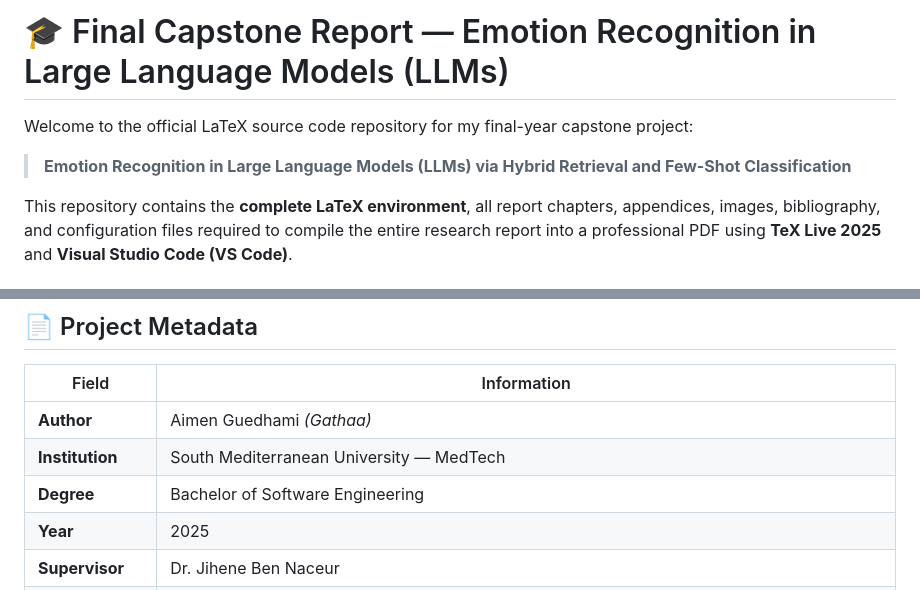
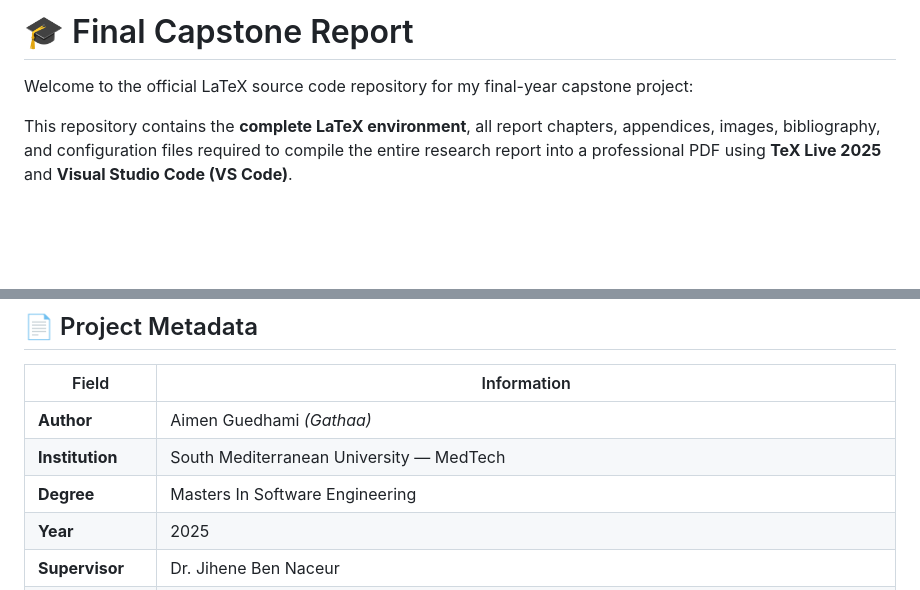
Before and after one commit to Gathaa/CapstoneProject_Report, a Markdown page: README.md, 2 parts joined by grey strips. Rendered like a GitHub page; blank space fills up the shorter version.

Commit message:
Final README file

```diff
--- a/README.md
+++ b/README.md
@@ -1,8 +1,6 @@
-# 🎓 Final Capstone Report — Emotion Recognition in Large Language Models (LLMs)
+# 🎓 Final Capstone Report
 
 Welcome to the official LaTeX source code repository for my final-year capstone project:
-
-> **Emotion Recognition in Large Language Models (LLMs) via Hybrid Retrieval and Few-Shot Classification**
 
 This repository contains the **complete LaTeX environment**, all report chapters, appendices, images, bibliography, and configuration files required to compile the entire research report into a professional PDF using **TeX Live 2025** and **Visual Studio Code (VS Code)**.
 
@@ -289,7 +287,7 @@ Once installed, your environment will compile *any* academic paper, thesis, or t
 |--------|-------------|
 | **Author** | Aimen Guedhami *(Gathaa)* |
 | **Institution** | South Mediterranean University — MedTech |
-| **Degree** | Bachelor of Software Engineering |
+| **Degree** | Masters In Software Engineering |
 | **Year** | 2025 |
 | **Supervisor** | Dr. Jihene Ben Naceur |
 | **Title** | Emotion Recognition in Large Language Models via Hybrid Retrieval and Few-Shot Classification |
```
